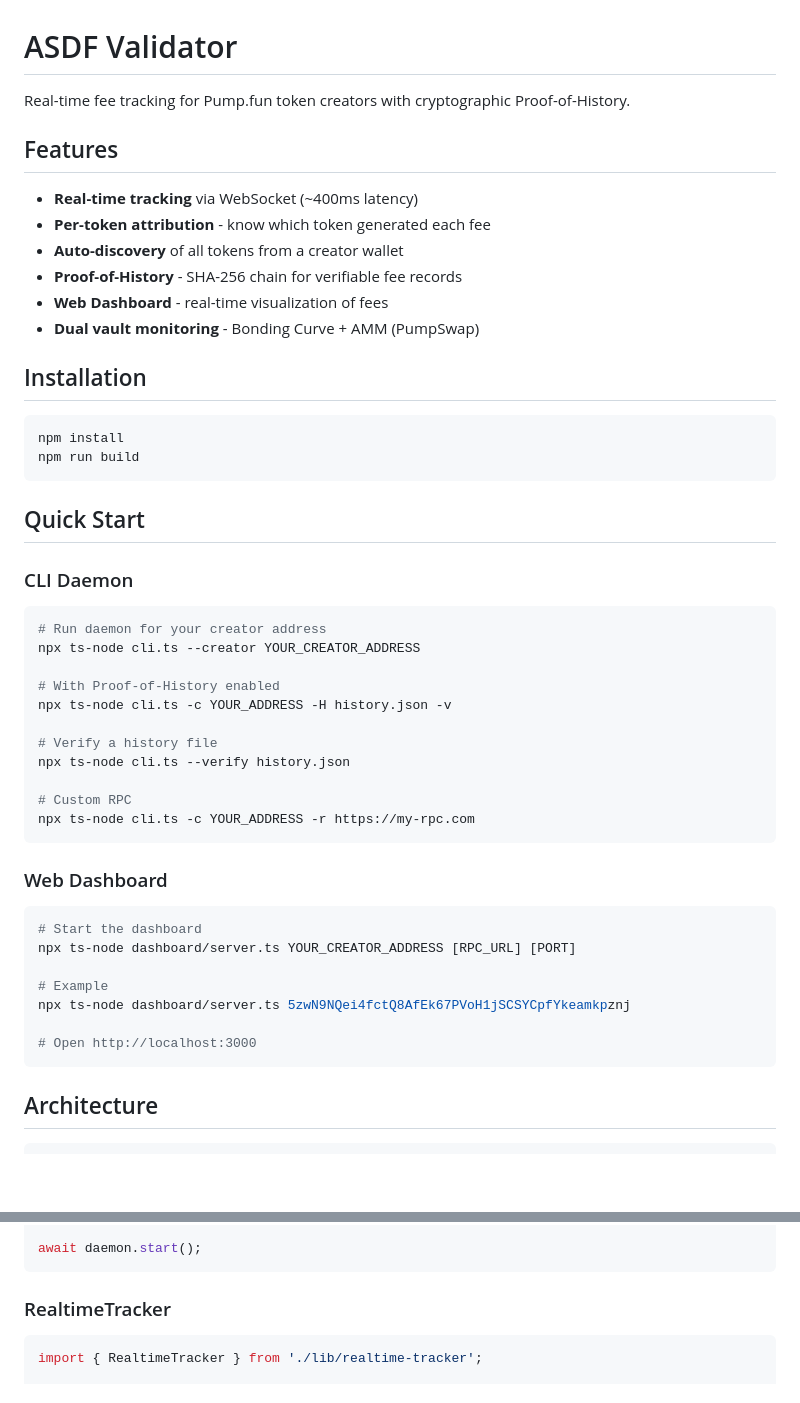
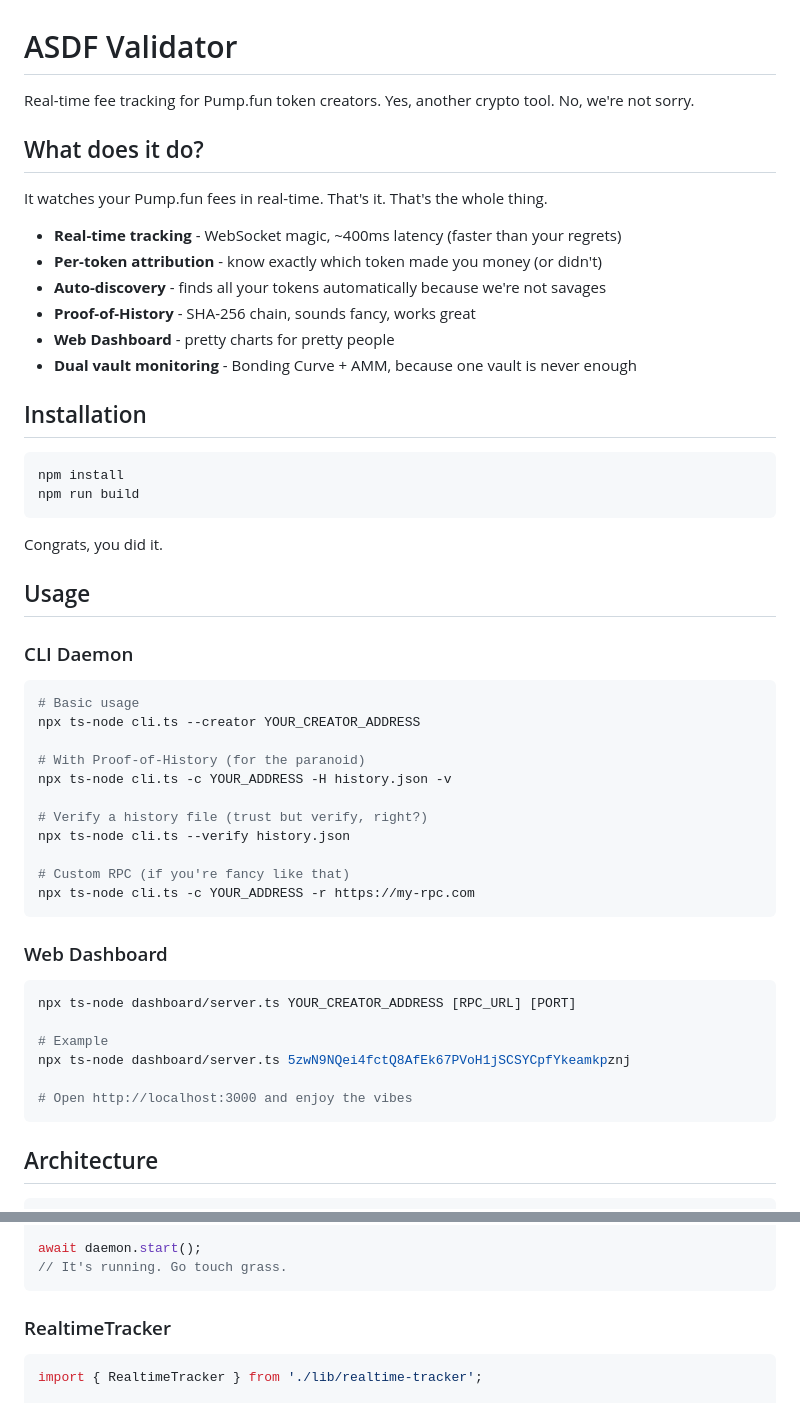
Before and after one commit to zeyxx/asdf-validator, a Markdown page: README.md, 2 parts joined by grey strips. GitHub-like rendering; blank space fills up the shorter version.

````diff
--- a/README.md
+++ b/README.md
@@ -1,15 +1,17 @@
 # ASDF Validator
 
-Real-time fee tracking for Pump.fun token creators with cryptographic Proof-of-History.
+Real-time fee tracking for Pump.fun token creators. Yes, another crypto tool. No, we're not sorry.
 
-## Features
+## What does it do?
 
-- **Real-time tracking** via WebSocket (~400ms latency)
-- **Per-token attribution** - know which token generated each fee
-- **Auto-discovery** of all tokens from a creator wallet
-- **Proof-of-History** - SHA-256 chain for verifiable fee records
-- **Web Dashboard** - real-time visualization of fees
-- **Dual vault monitoring** - Bonding Curve + AMM (PumpSwap)
+It watches your Pump.fun fees in real-time. That's it. That's the whole thing.
+
+- **Real-time tracking** - WebSocket magic, ~400ms latency (faster than your regrets)
+- **Per-token attribution** - know exactly which token made you money (or didn't)
+- **Auto-discovery** - finds all your tokens automatically because we're not savages
+- **Proof-of-History** - SHA-256 chain, sounds fancy, works great
+- **Web Dashboard** - pretty charts for pretty people
+- **Dual vault monitoring** - Bonding Curve + AMM, because one vault is never enough
 
 ## Installation
 
@@ -18,34 +20,35 @@ npm install
 npm run build
 ```
 
-## Quick Start
+Congrats, you did it.
+
+## Usage
 
 ### CLI Daemon
 
 ```bash
-# Run daemon for your creator address
+# Basic usage
 npx ts-node cli.ts --creator YOUR_CREATOR_ADDRESS
 
-# With Proof-of-History enabled
+# With Proof-of-History (for the paranoid)
 npx ts-node cli.ts -c YOUR_ADDRESS -H history.json -v
 
-# Verify a history file
+# Verify a history file (trust but verify, right?)
 npx ts-node cli.ts --verify history.json
 
-# Custom RPC
+# Custom RPC (if you're fancy like that)
 npx ts-node cli.ts -c YOUR_ADDRESS -r https://my-rpc.com
 ```
 
 ### Web Dashboard
 
 ```bash
-# Start the dashboard
 npx ts-node dashboard/server.ts YOUR_CREATOR_ADDRESS [RPC_URL] [PORT]
 
 # Example
 npx ts-node dashboard/server.ts 5zwN9NQei4fctQ8AfEk67PVoH1jSCSYCpfYkeamkpznj
 
-# Open http://localhost:3000
+# Open http://localhost:3000 and enjoy the vibes
 ```
 
 ## Architecture
@@ -168,6 +162,7 @@ const daemon = new ValidatorDaemon({
 });
 
 await daemon.start();
+// It's running. Go touch grass.
 ```
 
 ### RealtimeTracker
````
Also changed, not shown: other parts of README.md (+21 -31 lines).
